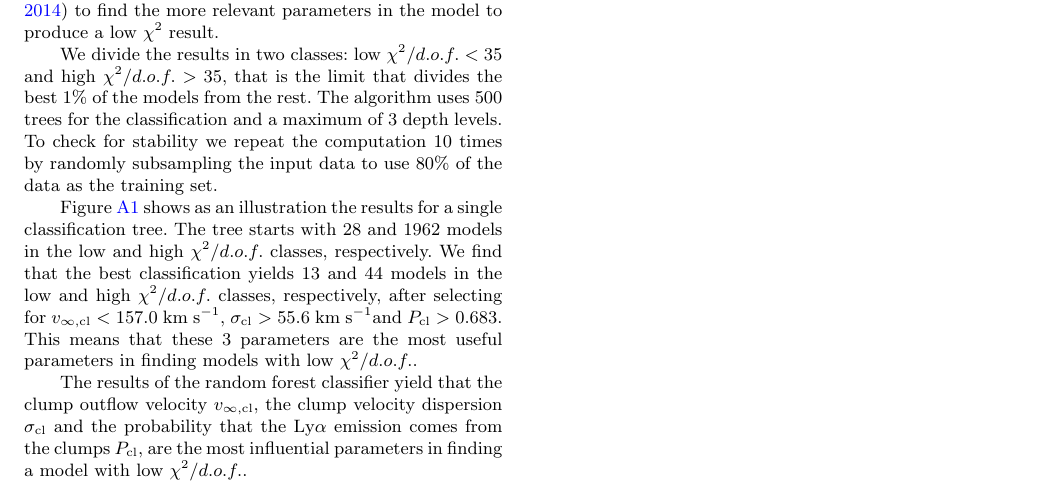
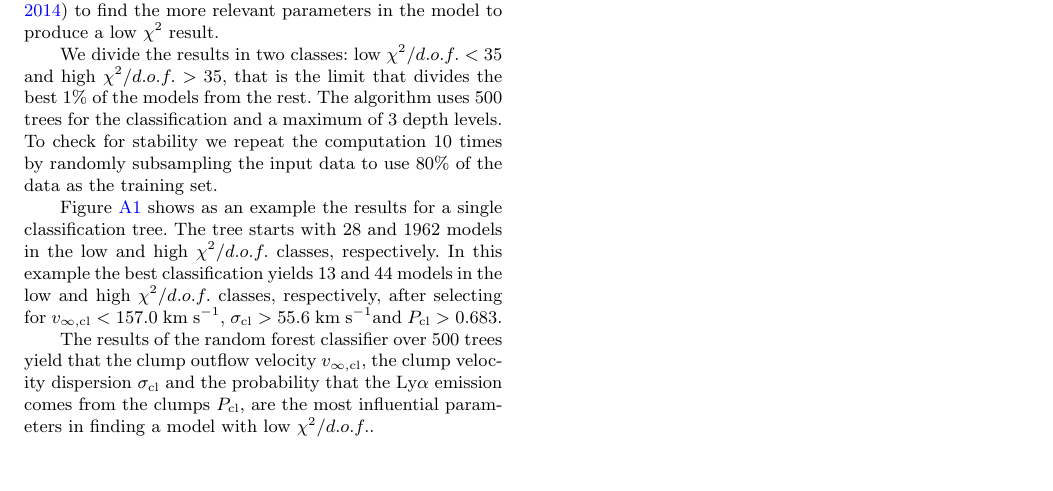
Before and after one commit to astroandes/tololo-lya-fit, a LaTeX paper (paper/paper.tex): part of page 9 of 10, cut so that both start at the same text, the shorter picture padded with empty space. Compiled offline with pdfLaTeX; a LaTeX package or settings file that is missing is left out.

Commit message:
explain random forest results

```diff
--- a/paper/paper.tex
+++ b/paper/paper.tex
@@ -1251,23 +1251,20 @@ To check for stability we repeat the computation $10$ times by
 randomly subsampling the input data to use $80\%$ of the data as
 the training set.
 
-Figure \ref{fig:tree} shows as an illustration the results for a
+Figure \ref{fig:tree} shows as an example the results for a
 single classification tree.
 The tree starts with $28$ and $1962$ models in the low and high
 $\chi^2/d.o.f.$ classes, respectively.
-We find that the best classification
+In this example the best classification
 yields $13$ and $44$ models in the low and high $\chi^2/d.o.f.$
 classes, respectively, after selecting for $v_{\infty,{\rm cl}}<157.0$ \kms,
 $\sigma_{{\rm cl}}>55.6$ \kms and $P_{\rm cl}>0.683$.
-This means that these 3 parameters are the most useful parameters
-in finding models with low $\chi^2/d.o.f.$.
 
-The results of the random forest classifier yield that the clump outflow velocity
-$v_{\infty,\rm{cl}}$, the clump velocity dispersion $\sigma_{\rm cl}$ and the probability
-that the \lya emission comes from the clumps $P_{\rm cl}$, are the
-most influential parameters in finding a model with low
-$\chi^2/d.o.f.$.
-
+The results of the random forest classifier over $500$ trees yield
+that the clump outflow velocity $v_{\infty,\rm{cl}}$, the clump
+velocity dispersion $\sigma_{\rm cl}$ and the probability that the
+\lya emission comes from the clumps $P_{\rm cl}$, are the most
+influential parameters in finding a model with low $\chi^2/d.o.f.$.
 
 
 \begin{figure*}
```
